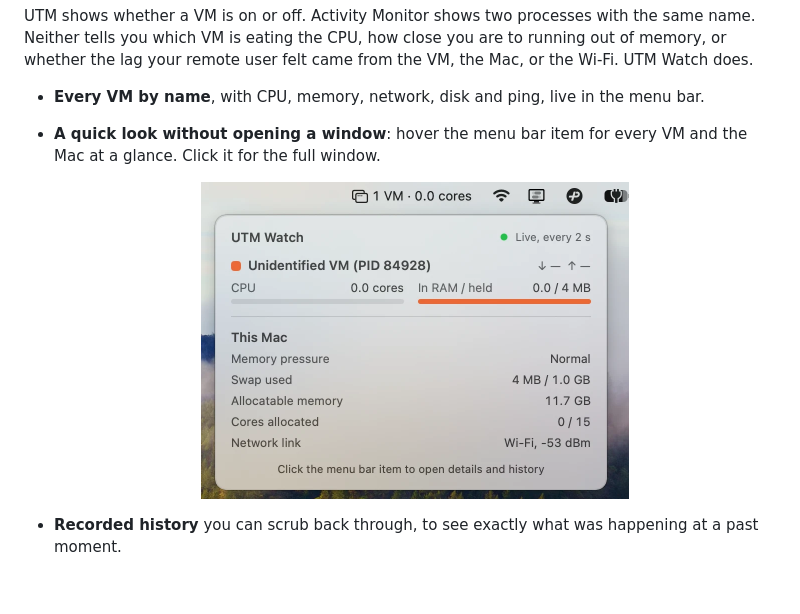
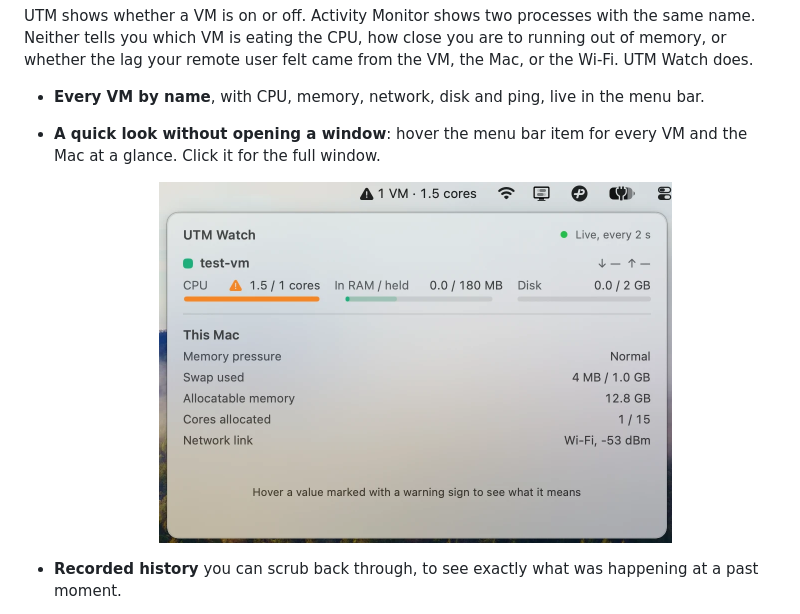
Before and after one commit to DarrickBM/utm-watch, a Markdown page: README.md, the part around the change. Drawn GitHub-style; pictures changed too: docs/images/menu-bar-quick-look.png; blank space fills up the shorter version.

Commit message:
Show the menu bar item and brief with the Disk bar
The picture is a QEMU VM named by UTM Watch, with CPU, memory and disk
bars. It is shown at half its pixel width, as before.

Co-Authored-By: Claude Fable 5.2 <noreply@anthropic.com>

```diff
--- a/README.md
+++ b/README.md
@@ -9,7 +9,7 @@ UTM shows whether a VM is on or off. Activity Monitor shows two processes with t
 - **Every VM by name**, with CPU, memory, network, disk and ping, live in the menu bar.
 - **A quick look without opening a window**: hover the menu bar item for every VM and the Mac at a glance. Click it for the full window.
 
-  <p align="center"><img src="docs/images/menu-bar-quick-look.png" width="428" alt="The menu bar item with its hover brief below"></p>
+  <p align="center"><img src="docs/images/menu-bar-quick-look.png" width="513" alt="The menu bar item with its hover brief below"></p>
 
 - **Recorded history** you can scrub back through, to see exactly what was happening at a past moment.
 - **The whole connection path**: ping to each VM, to your router and to the internet, plus Wi-Fi or Ethernet link quality, so you can tell a slow VM from a slow network.
```
